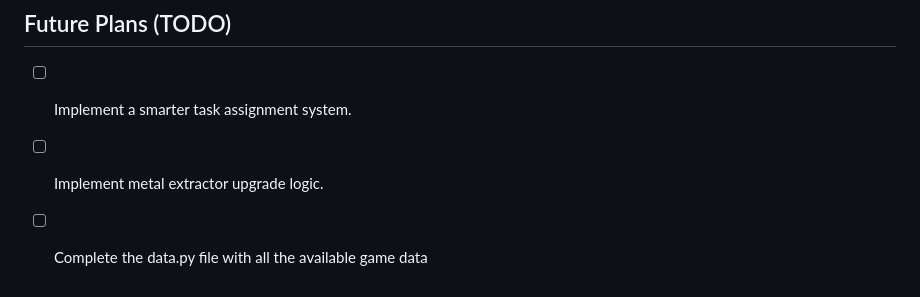
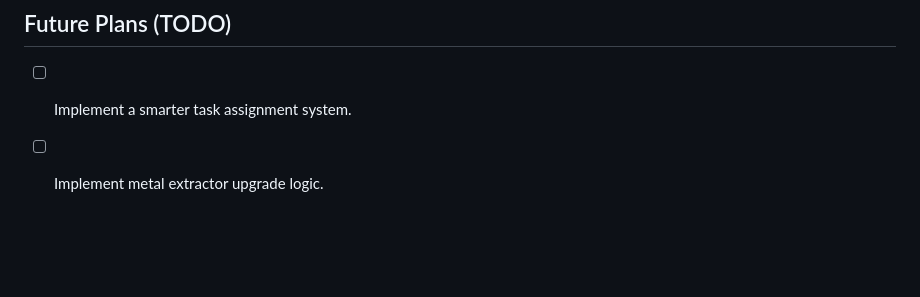
Before and after one commit to RafRoq/BAR-DSS-DES, a Markdown page: README.md, the part around the change. Drawn GitHub-style; blank space fills up the shorter version.

```diff
--- a/README.md
+++ b/README.md
@@ -102,4 +102,3 @@ The simulation is configured by defining a list of tasks in the main script.
 
 -   [ ] Implement a smarter task assignment system.
 -   [ ] Implement metal extractor upgrade logic.
--   [ ] Complete the data.py file with all the available game data
```
